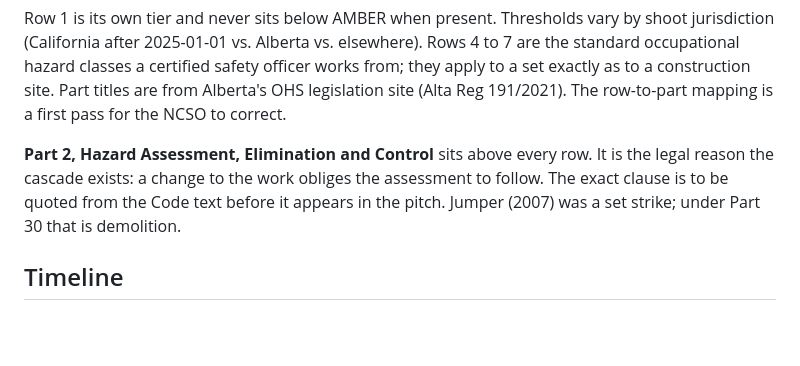
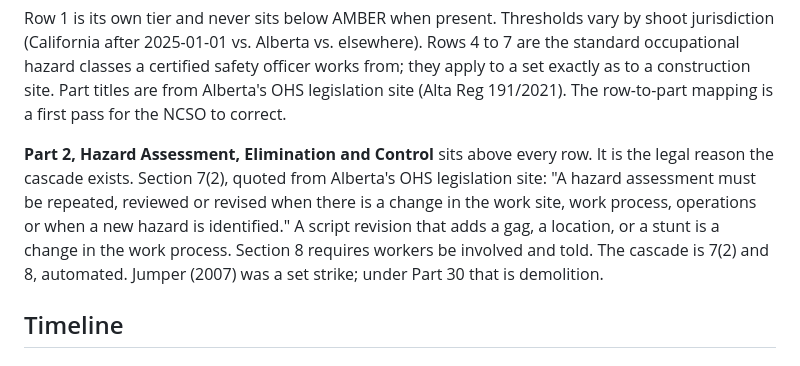
Before and after one commit to deveraux-dev/google-cinema-hacka, a Markdown page: docs/INCIDENTS.md, the part around the change. Drawn GitHub-style; blank space fills up the shorter version.

Commit message:
docs: quote AB OHS Code s.7(2) and s.8 as the legal basis for the cascade
Co-Authored-By: Claude Fable 5.1 <noreply@anthropic.com>
Claude-Session: https://claude.ai/code/session_01Sr8exoQ7TNTaoyUGciiz6o

```diff
--- a/docs/INCIDENTS.md
+++ b/docs/INCIDENTS.md
@@ -27,8 +27,11 @@ OHS legislation site (Alta Reg 191/2021). The row-to-part mapping is a first pas
 the NCSO to correct.
 
 **Part 2, Hazard Assessment, Elimination and Control** sits above every row. It is the
-legal reason the cascade exists: a change to the work obliges the assessment to follow.
-The exact clause is to be quoted from the Code text before it appears in the pitch.
+legal reason the cascade exists. Section 7(2), quoted from Alberta's OHS legislation
+site: "A hazard assessment must be repeated, reviewed or revised when there is a change
+in the work site, work process, operations or when a new hazard is identified." A script
+revision that adds a gag, a location, or a stunt is a change in the work process. Section
+8 requires workers be involved and told. The cascade is 7(2) and 8, automated.
 Jumper (2007) was a set strike; under Part 30 that is demolition.
 
 ## Timeline
```
